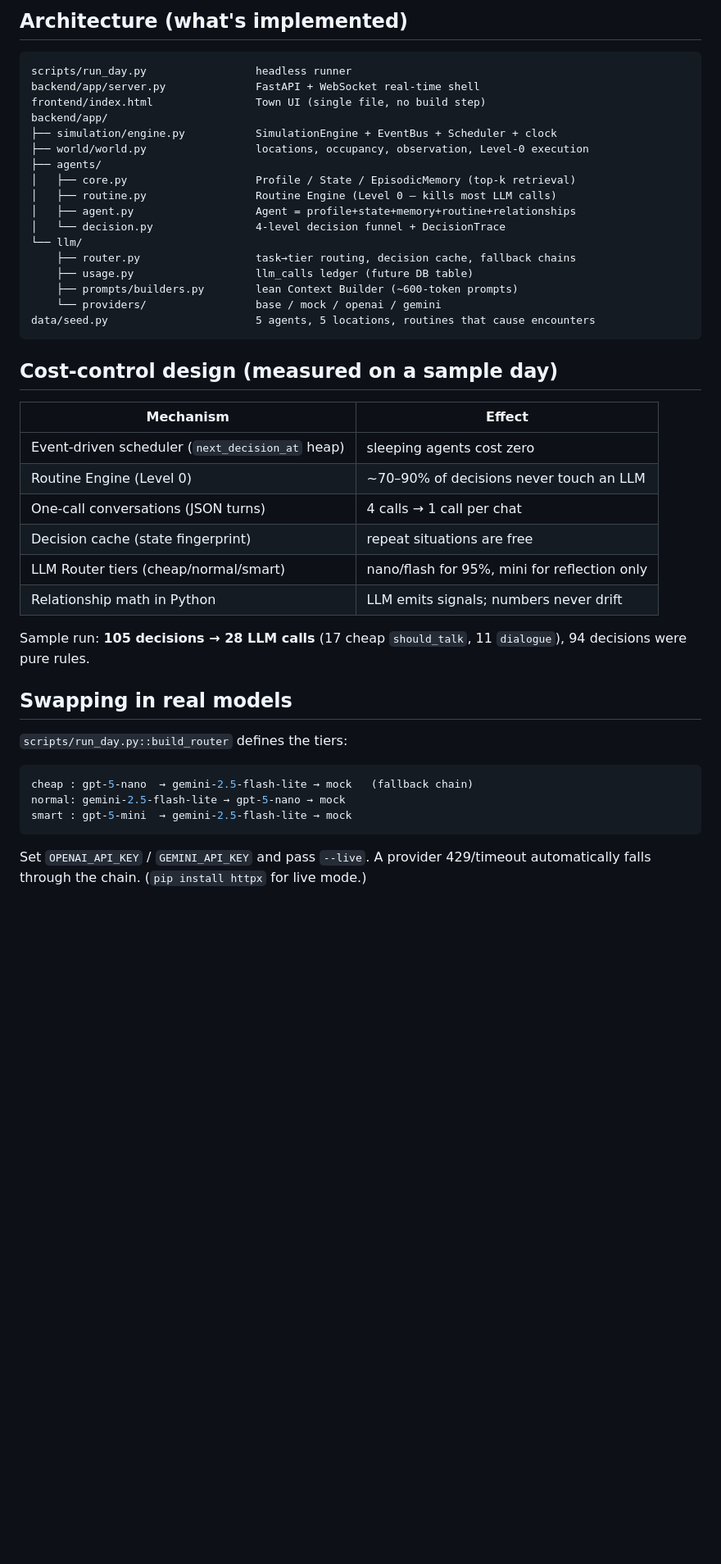
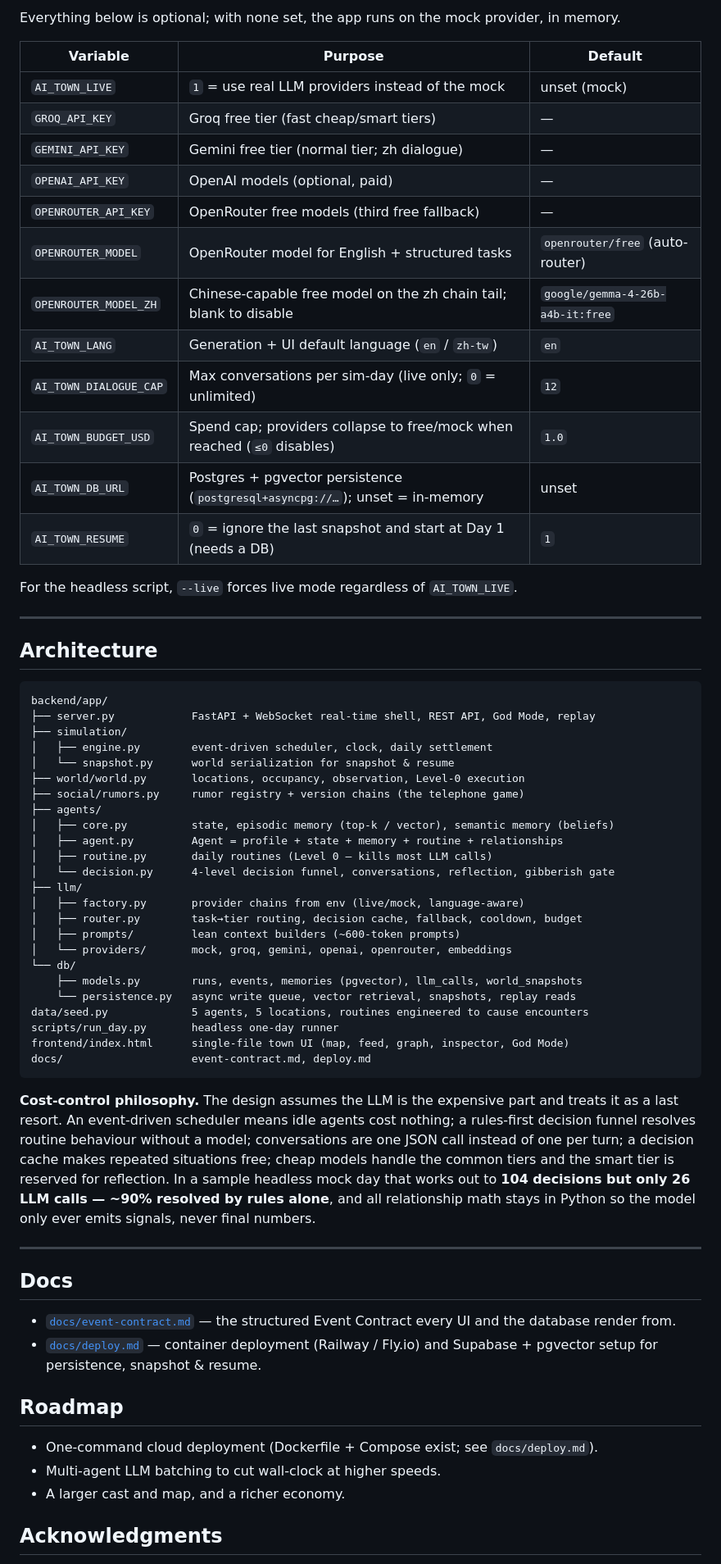
Before and after one commit to ChenYuHsu413/AITown, a Markdown page: README.md, the part around one of its changes. Shown at 82% size. Drawn GitHub-style; blank space fills up the shorter version.

````diff
--- a/README.md
+++ b/README.md
@@ -33,50 +88,76 @@ then `AI_TOWN_LIVE=1 uvicorn backend.app.server:app` (or `--live` for the script
 
-## Architecture (what's implemented)
+Everything below is optional; with none set, the app runs on the mock provider, in memory.
+
+| Variable | Purpose | Default |
+|---|---|---|
+| `AI_TOWN_LIVE` | `1` = use real LLM providers instead of the mock | unset (mock) |
+| `GROQ_API_KEY` | Groq free tier (fast cheap/smart tiers) | — |
+| `GEMINI_API_KEY` | Gemini free tier (normal tier; zh dialogue) | — |
+| `OPENAI_API_KEY` | OpenAI models (optional, paid) | — |
+| `OPENROUTER_API_KEY` | OpenRouter free models (third free fallback) | — |
+| `OPENROUTER_MODEL` | OpenRouter model for English + structured tasks | `openrouter/free` (auto-router) |
+| `OPENROUTER_MODEL_ZH` | Chinese-capable free model on the zh chain tail; blank to disable | `google/gemma-4-26b-a4b-it:free` |
+| `AI_TOWN_LANG` | Generation + UI default language (`en` / `zh-tw`) | `en` |
+| `AI_TOWN_DIALOGUE_CAP` | Max conversations per sim-day (live only; `0` = unlimited) | `12` |
+| `AI_TOWN_BUDGET_USD` | Spend cap; providers collapse to free/mock when reached (`≤0` disables) | `1.0` |
+| `AI_TOWN_DB_URL` | Postgres + pgvector persistence (`postgresql+asyncpg://…`); unset = in-memory | unset |
+| `AI_TOWN_RESUME` | `0` = ignore the last snapshot and start at Day 1 (needs a DB) | `1` |
+
+For the headless script, `--live` forces live mode regardless of `AI_TOWN_LIVE`.
+
+---
+
+## Architecture
 
 ```
-scripts/run_day.py                 headless runner
-backend/app/server.py              FastAPI + WebSocket real-time shell
-frontend/index.html                Town UI (single file, no build step)
 backend/app/
-├── simulation/engine.py           SimulationEngine + EventBus + Scheduler + clock
-├── world/world.py                 locations, occupancy, observation, Level-0 execution
+├── server.py            FastAPI + WebSocket real-time shell, REST API, God Mode, replay
+├── simulation/
+│   ├── engine.py        event-driven scheduler, clock, daily settlement
+│   └── snapshot.py      world serialization for snapshot & resume
+├── world/world.py       locations, occupancy, observation, Level-0 execution
+├── social/rumors.py     rumor registry + version chains (the telephone game)
 ├── agents/
-│   ├── core.py                    Profile / State / EpisodicMemory (top-k retrieval)
-│   ├── routine.py                 Routine Engine (Level 0 — kills most LLM calls)
-│   ├── agent.py                   Agent = profile+state+memory+routine+relationships
-│   └── decision.py                4-level decision funnel + DecisionTrace
-└── llm/
-    ├── router.py                  task→tier routing, decision cache, fallback chains
-    ├── usage.py                   llm_calls ledger (future DB table)
-    ├── prompts/builders.py        lean Context Builder (~600-token prompts)
-    └── providers/                 base / mock / openai / gemini
-data/seed.py                       5 agents, 5 locations, routines that cause encounters
+│   ├── core.py          state, episodic memory (top-k / vector), semantic memory (beliefs)
+│   ├── agent.py         Agent = profile + state + memory + routine + relationships
+│   ├── routine.py       daily routines (Level 0 — kills most LLM calls)
+│   └── decision.py      4-level decision funnel, conversations, reflection, gibberish gate
+├── llm/
+│   ├── factory.py       provider chains from env (live/mock, language-aware)
+│   ├── router.py        task→tier routing, decision cache, fallback, cooldown, budget
+│   ├── prompts/         lean context builders (~600-token prompts)
+│   └── providers/       mock, groq, gemini, openai, openrouter, embeddings
+└── db/
+    ├── models.py        runs, events, memories (pgvector), llm_calls, world_snapshots
+    └── persistence.py   async write queue, vector retrieval, snapshots, replay reads
+data/seed.py             5 agents, 5 locations, routines engineered to cause encounters
+scripts/run_day.py       headless one-day runner
+frontend/index.html      single-file town UI (map, feed, graph, inspector, God Mode)
+docs/                    event-contract.md, deploy.md
 ```
 
-## Cost-control design (measured on a sample day)
+**Cost-control philosophy.** The design assumes the LLM is the expensive part and treats it as a
+last resort. An event-driven scheduler means idle agents cost nothing; a rules-first decision funnel
+resolves routine behaviour without a model; conversations are one JSON call instead of one per turn;
+a decision cache makes repeated situations free; cheap models handle the common tiers and the smart
+tier is reserved for reflection. In a sample headless mock day that works out to **104 decisions but
+only 26 LLM calls — ~90% resolved by rules alone**, and all relationship math stays in Python so the
+model only ever emits signals, never final numbers.
 
-| Mechanism | Effect |
-|---|---|
-| Event-driven scheduler (`next_decision_at` heap) | sleeping agents cost zero |
-| Routine Engine (Level 0) | ~70–90% of decisions never touch an LLM |
-| One-call conversations (JSON turns) | 4 calls → 1 call per chat |
-| Decision cache (state fingerprint) | repeat situations are free |
-| LLM Router tiers (cheap/normal/smart) | nano/flash for 95%, mini for reflection only |
-| Relationship math in Python | LLM emits signals; numbers never drift |
+---
 
-Sample run: **105 decisions → 28 LLM calls** (17 cheap `should_talk`, 11 `dialogue`),
-94 decisions were pure rules.
+## Docs
 
-## Swapping in real models
+- [`docs/event-contract.md`](docs/event-contract.md) — the structured Event Contract every UI and
+  the database render from.
+- [`docs/deploy.md`](docs/deploy.md) — container deployment (Railway / Fly.io) and Supabase +
+  pgvector setup for persistence, snapshot & resume.
 
-`scripts/run_day.py::build_router` defines the tiers:
+## Roadmap
 
-```python
-cheap : gpt-5-nano  → gemini-2.5-flash-lite → mock   (fallback chain)
-normal: gemini-2.5-flash-lite → gpt-5-nano → mock
-smart : gpt-5-mini  → gemini-2.5-flash-lite → mock
-```
+- One-command cloud deployment (Dockerfile + Compose exist; see `docs/deploy.md`).
+- Multi-agent LLM batching to cut wall-clock at higher speeds.
+- A larger cast and map, and a richer economy.
 
-Set `OPENAI_API_KEY` / `GEMINI_API_KEY` and pass `--live`. A provider 429/timeout
-automatically falls through the chain. (`pip install httpx` for live mode.)
+## Acknowledgments
 
````
Also changed, not shown: other parts of README.md (+76 -47 lines).
